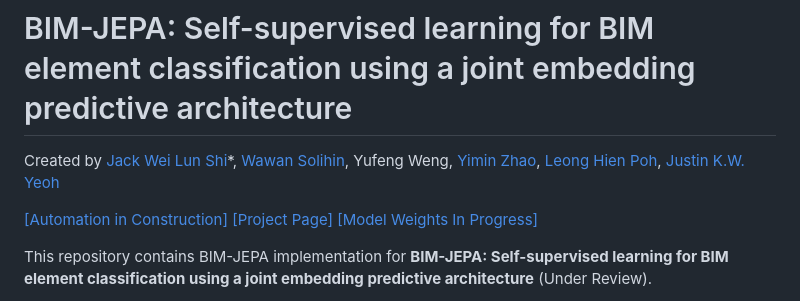
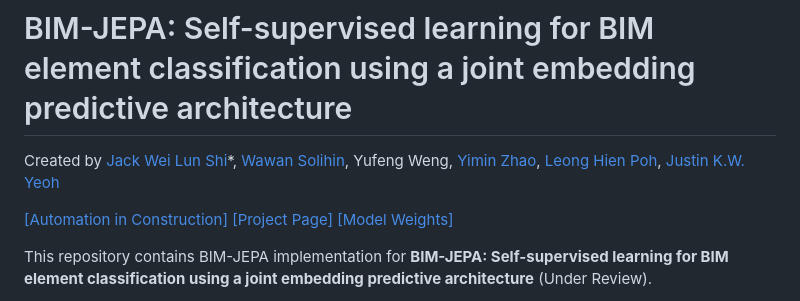
Before and after one commit to jackswl/bim-jepa, a Markdown page: README.md, the part around one of its changes. Rendered like a GitHub page.

```diff
--- a/README.md
+++ b/README.md
@@ -2,7 +2,7 @@
 
 Created by [Jack Wei Lun Shi](https://jackswl.github.io/)\*, [Wawan Solihin](https://cde.nus.edu.sg/cee/staff/wawan-solihin/), Yufeng Weng, [Yimin Zhao](https://ztony0712.github.io/), [Leong Hien Poh](https://scholar.google.com/citations?user=TN8uDQoAAAAJ&hl=en&authuser=1), [Justin K.W. Yeoh](https://scholar.google.com/citations?user=m9LF49sAAAAJ&hl=en)
 
-[[Automation in Construction]](https://jackswl.github.io/bim-jepa/) [[Project Page]](https://jackswl.github.io/bim-jepa/) [[Model Weights In Progress]](#pretrained-models)
+[[Automation in Construction]](https://jackswl.github.io/bim-jepa/) [[Project Page]](https://jackswl.github.io/bim-jepa/) [[Model Weights]](#pretrained-models)
 
 This repository contains BIM-JEPA implementation for __BIM-JEPA: Self-supervised learning for BIM element classification using a joint embedding predictive architecture__ (Under Review).
 
```
Also changed, not shown: other parts of README.md (+1 -1 lines).
